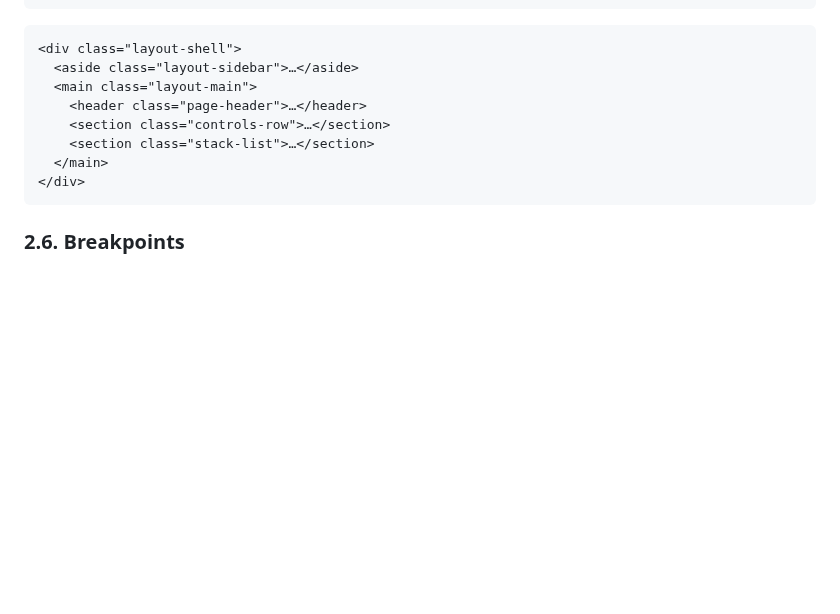
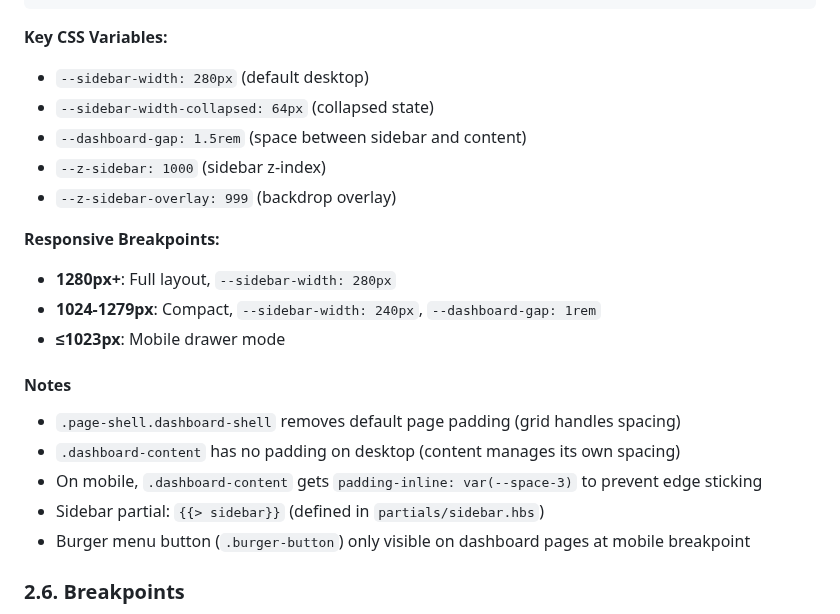
Before and after one commit to admin310st/301-ui, a Markdown page: docs/StyleGuide.md, the part around one of its changes. GitHub-like rendering; blank space fills up the shorter version.

````diff
--- a/docs/StyleGuide.md
+++ b/docs/StyleGuide.md
@@ -476,16 +526,27 @@ Table Search Bar и дефолтные фильтры располагаются
 }
 ```
 
-```html
-<div class="layout-shell">
-  <aside class="layout-sidebar">…</aside>
-  <main class="layout-main">
-    <header class="page-header">…</header>
-    <section class="controls-row">…</section>
-    <section class="stack-list">…</section>
-  </main>
-</div>
-```
+**Key CSS Variables:**
+
+- `--sidebar-width: 280px` (default desktop)
+- `--sidebar-width-collapsed: 64px` (collapsed state)
+- `--dashboard-gap: 1.5rem` (space between sidebar and content)
+- `--z-sidebar: 1000` (sidebar z-index)
+- `--z-sidebar-overlay: 999` (backdrop overlay)
+
+**Responsive Breakpoints:**
+
+- **1280px+**: Full layout, `--sidebar-width: 280px`
+- **1024-1279px**: Compact, `--sidebar-width: 240px`, `--dashboard-gap: 1rem`
+- **≤1023px**: Mobile drawer mode
+
+#### Notes
+
+- `.page-shell.dashboard-shell` removes default page padding (grid handles spacing)
+- `.dashboard-content` has no padding on desktop (content manages its own spacing)
+- On mobile, `.dashboard-content` gets `padding-inline: var(--space-3)` to prevent edge sticking
+- Sidebar partial: `{{> sidebar}}` (defined in `partials/sidebar.hbs`)
+- Burger menu button (`.burger-button`) only visible on dashboard pages at mobile breakpoint
 
 ### 2.6. Breakpoints
 
````
Also changed, not shown: other parts of docs/StyleGuide.md (+77 -27 lines), CLAUDE.md (+18 -0 lines).
